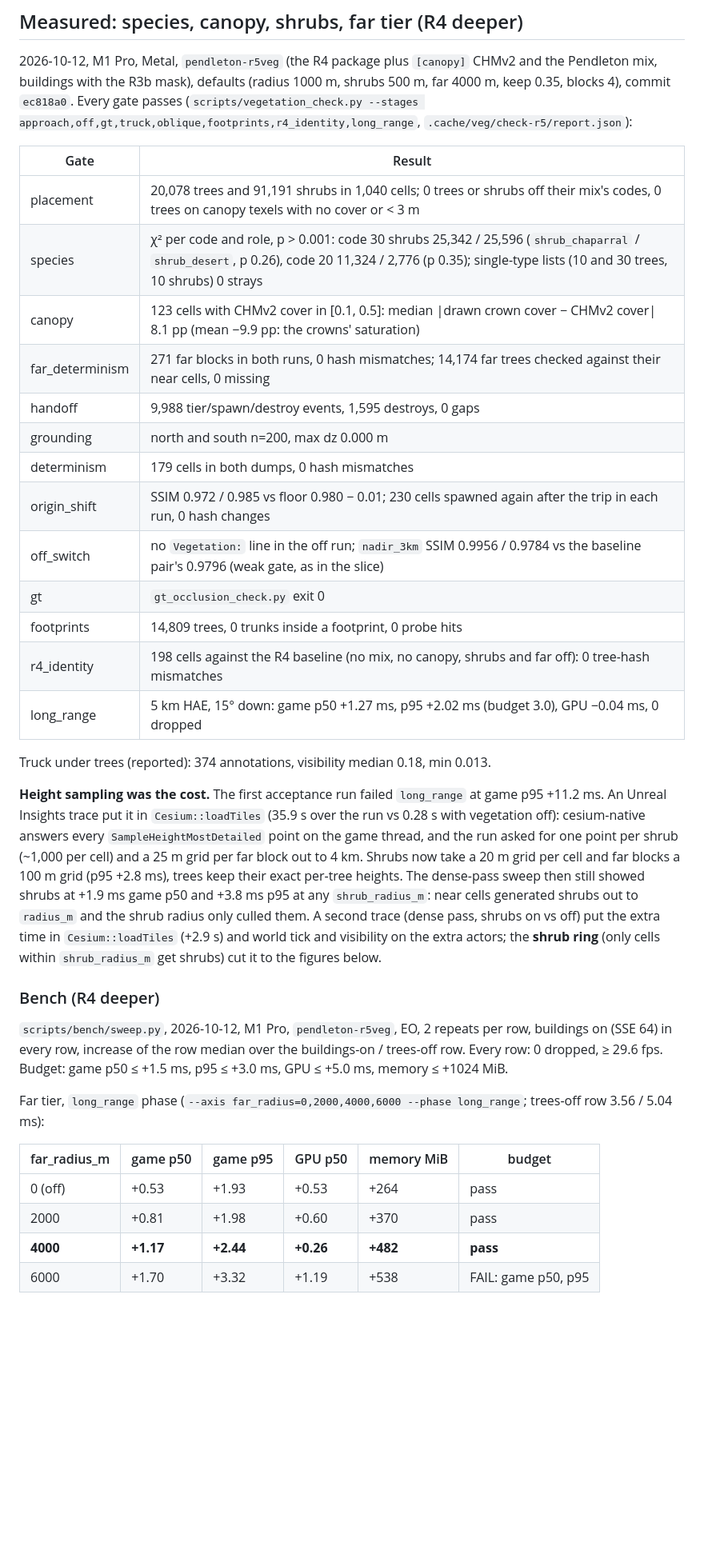
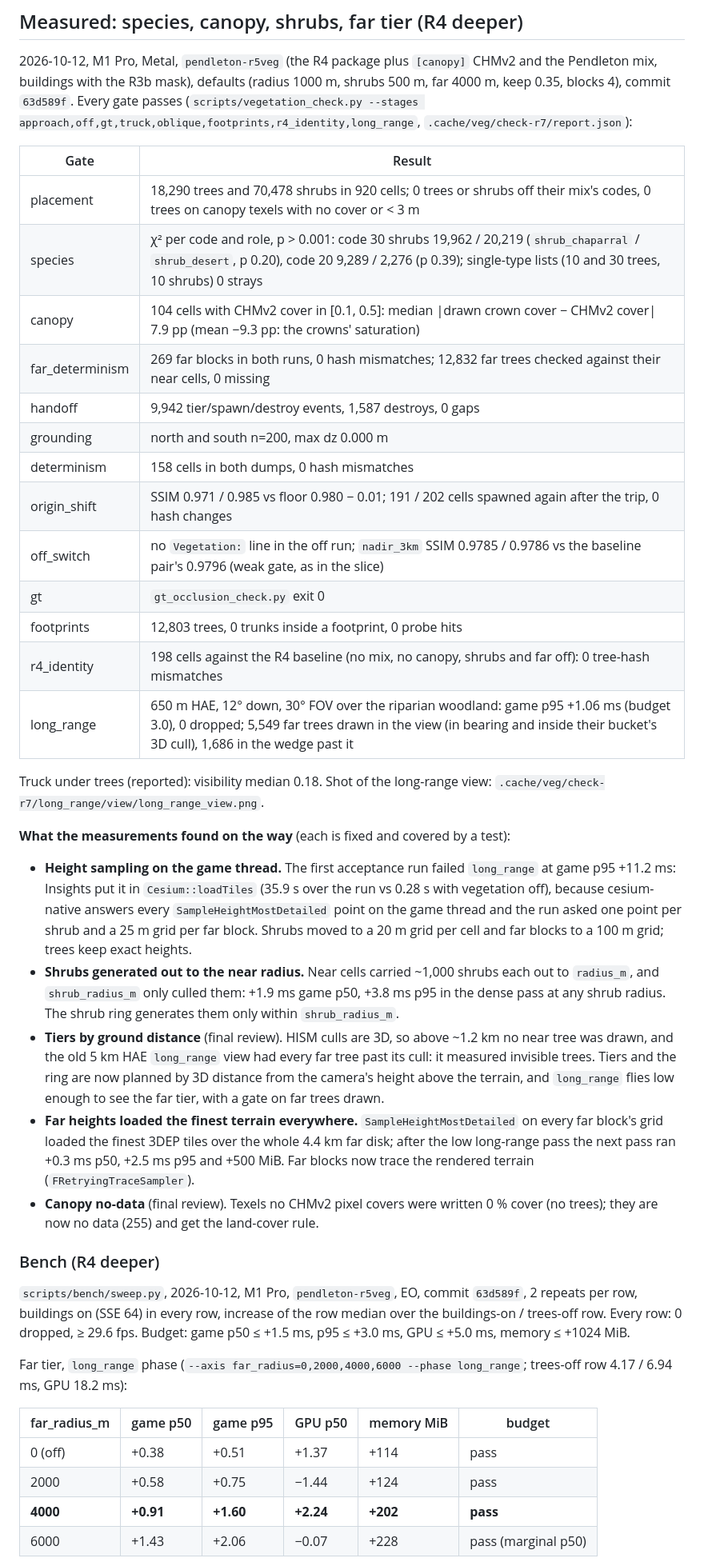
Before and after one commit to mclayton7/camera-simulator2, a Markdown page: docs/vegetation.md, the part around one of its changes. Shown at 80% size. Drawn GitHub-style; blank space fills up the shorter version.

```diff
--- a/docs/vegetation.md
+++ b/docs/vegetation.md
@@ -474,50 +479,60 @@ Every row: 0 dropped frames, 29.6–29.9 fps. Budget: game p50 ≤ +1.5 ms, p95
 ## Measured: species, canopy, shrubs, far tier (R4 deeper)
 
 2026-10-12, M1 Pro, Metal, `pendleton-r5veg` (the R4 package plus `[canopy]` CHMv2 and the Pendleton mix, buildings
-with the R3b mask), defaults (radius 1000 m, shrubs 500 m, far 4000 m, keep 0.35, blocks 4), commit `ec818a0`. Every
+with the R3b mask), defaults (radius 1000 m, shrubs 500 m, far 4000 m, keep 0.35, blocks 4), commit `63d589f`. Every
 gate passes (`scripts/vegetation_check.py --stages approach,off,gt,truck,oblique,footprints,r4_identity,long_range`,
-`.cache/veg/check-r5/report.json`):
+`.cache/veg/check-r7/report.json`):
 
 | Gate | Result |
 |---|---|
-| placement | 20,078 trees and 91,191 shrubs in 1,040 cells; 0 trees or shrubs off their mix's codes, 0 trees on canopy texels with no cover or < 3 m |
-| species | χ² per code and role, p > 0.001: code 30 shrubs 25,342 / 25,596 (`shrub_chaparral` / `shrub_desert`, p 0.26), code 20 11,324 / 2,776 (p 0.35); single-type lists (10 and 30 trees, 10 shrubs) 0 strays |
-| canopy | 123 cells with CHMv2 cover in [0.1, 0.5]: median \|drawn crown cover − CHMv2 cover\| 8.1 pp (mean −9.9 pp: the crowns' saturation) |
-| far_determinism | 271 far blocks in both runs, 0 hash mismatches; 14,174 far trees checked against their near cells, 0 missing |
-| handoff | 9,988 tier/spawn/destroy events, 1,595 destroys, 0 gaps |
+| placement | 18,290 trees and 70,478 shrubs in 920 cells; 0 trees or shrubs off their mix's codes, 0 trees on canopy texels with no cover or < 3 m |
+| species | χ² per code and role, p > 0.001: code 30 shrubs 19,962 / 20,219 (`shrub_chaparral` / `shrub_desert`, p 0.20), code 20 9,289 / 2,276 (p 0.39); single-type lists (10 and 30 trees, 10 shrubs) 0 strays |
+| canopy | 104 cells with CHMv2 cover in [0.1, 0.5]: median \|drawn crown cover − CHMv2 cover\| 7.9 pp (mean −9.3 pp: the crowns' saturation) |
+| far_determinism | 269 far blocks in both runs, 0 hash mismatches; 12,832 far trees checked against their near cells, 0 missing |
+| handoff | 9,942 tier/spawn/destroy events, 1,587 destroys, 0 gaps |
 | grounding | north and south n=200, max dz 0.000 m |
-| determinism | 179 cells in both dumps, 0 hash mismatches |
-| origin_shift | SSIM 0.972 / 0.985 vs floor 0.980 − 0.01; 230 cells spawned again after the trip in each run, 0 hash changes |
-| off_switch | no `Vegetation:` line in the off run; `nadir_3km` SSIM 0.9956 / 0.9784 vs the baseline pair's 0.9796 (weak gate, as in the slice) |
+| determinism | 158 cells in both dumps, 0 hash mismatches |
+| origin_shift | SSIM 0.971 / 0.985 vs floor 0.980 − 0.01; 191 / 202 cells spawned again after the trip, 0 hash changes |
+| off_switch | no `Vegetation:` line in the off run; `nadir_3km` SSIM 0.9785 / 0.9786 vs the baseline pair's 0.9796 (weak gate, as in the slice) |
 | gt | `gt_occlusion_check.py` exit 0 |
-| footprints | 14,809 trees, 0 trunks inside a footprint, 0 probe hits |
+| footprints | 12,803 trees, 0 trunks inside a footprint, 0 probe hits |
 | r4_identity | 198 cells against the R4 baseline (no mix, no canopy, shrubs and far off): 0 tree-hash mismatches |
-| long_range | 5 km HAE, 15° down: game p50 +1.27 ms, p95 +2.02 ms (budget 3.0), GPU −0.04 ms, 0 dropped |
+| long_range | 650 m HAE, 12° down, 30° FOV over the riparian woodland: game p95 +1.06 ms (budget 3.0), 0 dropped; 5,549 far trees drawn in the view (in bearing and inside their bucket's 3D cull), 1,686 in the wedge past it |
 
-Truck under trees (reported): 374 annotations, visibility median 0.18, min 0.013.
+Truck under trees (reported): visibility median 0.18. Shot of the long-range view: `.cache/veg/check-r7/long_range/view/long_range_view.png`.
 
-**Height sampling was the cost.** The first acceptance run failed `long_range` at game p95 +11.2 ms. An Unreal Insights
-trace put it in `Cesium::loadTiles` (35.9 s over the run vs 0.28 s with vegetation off): cesium-native answers every
-`SampleHeightMostDetailed` point on the game thread, and the run asked for one point per shrub (~1,000 per cell) and a
-25 m grid per far block out to 4 km. Shrubs now take a 20 m grid per cell and far blocks a 100 m grid (p95 +2.8 ms),
-trees keep their exact per-tree heights. The dense-pass sweep then still showed shrubs at +1.9 ms game p50 and +3.8 ms
-p95 at any `shrub_radius_m`: near cells generated shrubs out to `radius_m` and the shrub radius only culled them. A
-second trace (dense pass, shrubs on vs off) put the extra time in `Cesium::loadTiles` (+2.9 s) and world tick and
-visibility on the extra actors; the **shrub ring** (only cells within `shrub_radius_m` get shrubs) cut it to the
-figures below.
+**What the measurements found on the way** (each is fixed and covered by a test):
+
+- **Height sampling on the game thread.** The first acceptance run failed `long_range` at game p95 +11.2 ms: Insights put
+  it in `Cesium::loadTiles` (35.9 s over the run vs 0.28 s with vegetation off), because cesium-native answers every
+  `SampleHeightMostDetailed` point on the game thread and the run asked one point per shrub and a 25 m grid per far
+  block. Shrubs moved to a 20 m grid per cell and far blocks to a 100 m grid; trees keep exact heights.
+- **Shrubs generated out to the near radius.** Near cells carried ~1,000 shrubs each out to `radius_m`, and
+  `shrub_radius_m` only culled them: +1.9 ms game p50, +3.8 ms p95 in the dense pass at any shrub radius. The shrub ring
+  generates them only within `shrub_radius_m`.
+- **Tiers by ground distance** (final review). HISM culls are 3D, so above ~1.2 km no near tree was drawn, and the old
+  5 km HAE `long_range` view had every far tree past its cull: it measured invisible trees. Tiers and the ring are now
+  planned by 3D distance from the camera's height above the terrain, and `long_range` flies low enough to see the far
+  tier, with a gate on far trees drawn.
+- **Far heights loaded the finest terrain everywhere.** `SampleHeightMostDetailed` on every far block's grid loaded the
+  finest 3DEP tiles over the whole 4.4 km far disk; after the low long-range pass the next pass ran +0.3 ms p50,
+  +2.5 ms p95 and +500 MiB. Far blocks now trace the rendered terrain (`FRetryingTraceSampler`).
+- **Canopy no-data** (final review). Texels no CHMv2 pixel covers were written 0 % cover (no trees); they are now
+  no data (255) and get the land-cover rule.
 
 ### Bench (R4 deeper)
 
-`scripts/bench/sweep.py`, 2026-10-12, M1 Pro, `pendleton-r5veg`, EO, 2 repeats per row, buildings on (SSE 64) in every
-row, increase of the row median over the buildings-on / trees-off row. Every row: 0 dropped, ≥ 29.6 fps. Budget: game
-p50 ≤ +1.5 ms, p95 ≤ +3.0 ms, GPU ≤ +5.0 ms, memory ≤ +1024 MiB.
+`scripts/bench/sweep.py`, 2026-10-12, M1 Pro, `pendleton-r5veg`, EO, commit `63d589f`, 2 repeats per row, buildings on
+(SSE 64) in every row, increase of the row median over the buildings-on / trees-off row. Every row: 0 dropped,
+≥ 29.6 fps. Budget: game p50 ≤ +1.5 ms, p95 ≤ +3.0 ms, GPU ≤ +5.0 ms, memory ≤ +1024 MiB.
 
-Far tier, `long_range` phase (`--axis far_radius=0,2000,4000,6000 --phase long_range`; trees-off row 3.56 / 5.04 ms):
+Far tier, `long_range` phase (`--axis far_radius=0,2000,4000,6000 --phase long_range`; trees-off row 4.17 / 6.94 ms,
+GPU 18.2 ms):
 
 | far_radius_m | game p50 | game p95 | GPU p50 | memory MiB | budget |
 |---|---|---|---|---|---|
-| 0 (off) | +0.53 | +1.93 | +0.53 | +264 | pass |
-| 2000 | +0.81 | +1.98 | +0.60 | +370 | pass |
-| **4000** | **+1.17** | **+2.44** | **+0.26** | **+482** | **pass** |
-| 6000 | +1.70 | +3.32 | +1.19 | +538 | FAIL: game p50, p95 |
+| 0 (off) | +0.38 | +0.51 | +1.37 | +114 | pass |
+| 2000 | +0.58 | +0.75 | −1.44 | +124 | pass |
+| **4000** | **+0.91** | **+1.60** | **+2.24** | **+202** | **pass** |
+| 6000 | +1.43 | +2.06 | −0.07 | +228 | pass (marginal p50) |
 
```
Also changed, not shown: other parts of docs/vegetation.md (+31 -24 lines), REALISM.md (+3 -2 lines), ROADMAP.md (+13 -6 lines).
